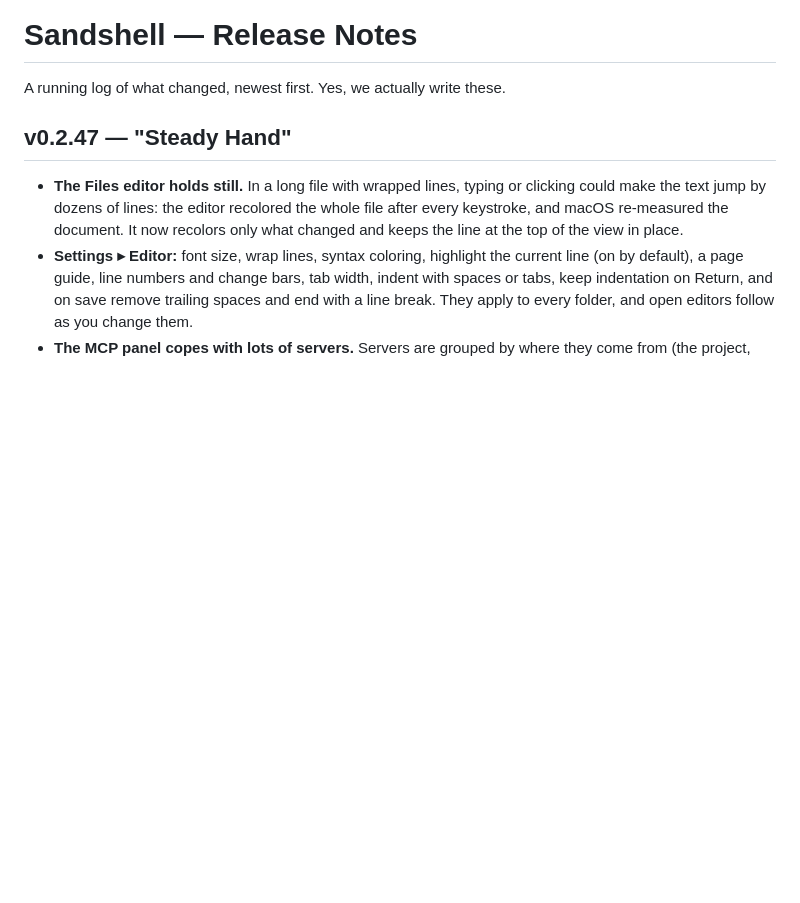
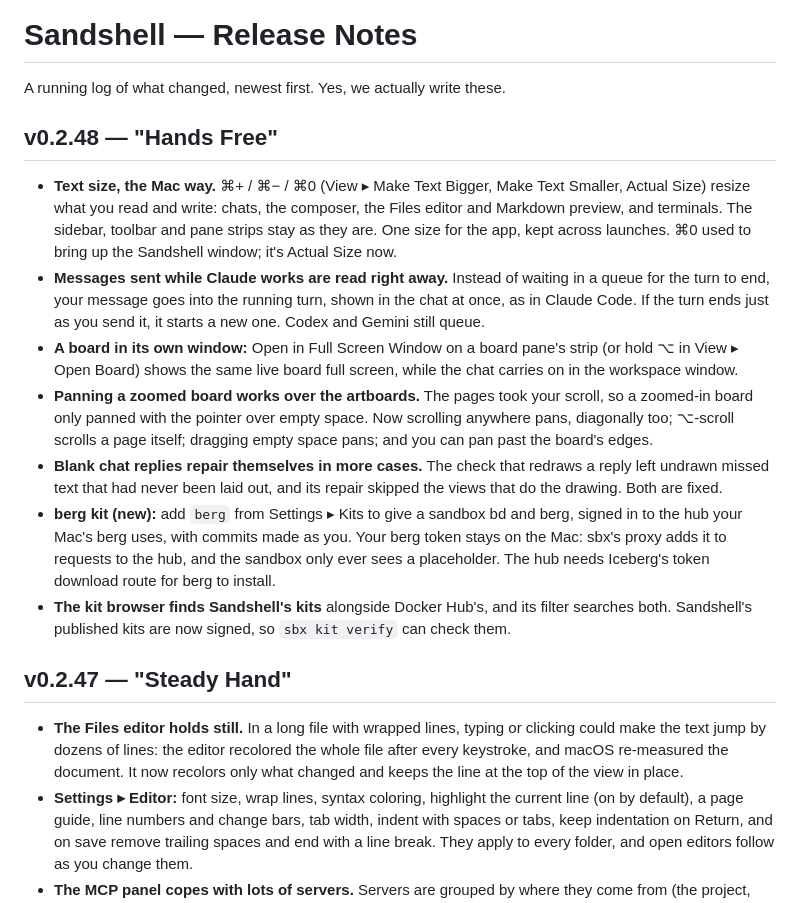
Before and after one commit to xmas/sandshell, a Markdown page: CHANGELOG.md, the part around the change. Rendered like a GitHub page; blank space fills up the shorter version.

Commit message:
CHANGELOG: v0.2.48 "Hands Free"
Co-Authored-By: Claude Opus 5.5 <noreply@anthropic.com>

```diff
--- a/CHANGELOG.md
+++ b/CHANGELOG.md
@@ -1,6 +1,15 @@
 # Sandshell — Release Notes
 
 A running log of what changed, newest first. Yes, we actually write these.
+
+## v0.2.48 — "Hands Free"
+- **Text size, the Mac way.** ⌘+ / ⌘− / ⌘0 (View ▸ Make Text Bigger, Make Text Smaller, Actual Size) resize what you read and write: chats, the composer, the Files editor and Markdown preview, and terminals. The sidebar, toolbar and pane strips stay as they are. One size for the app, kept across launches. ⌘0 used to bring up the Sandshell window; it's Actual Size now.
+- **Messages sent while Claude works are read right away.** Instead of waiting in a queue for the turn to end, your message goes into the running turn, shown in the chat at once, as in Claude Code. If the turn ends just as you send it, it starts a new one. Codex and Gemini still queue.
+- **A board in its own window:** Open in Full Screen Window on a board pane's strip (or hold ⌥ in View ▸ Open Board) shows the same live board full screen, while the chat carries on in the workspace window.
+- **Panning a zoomed board works over the artboards.** The pages took your scroll, so a zoomed-in board only panned with the pointer over empty space. Now scrolling anywhere pans, diagonally too; ⌥-scroll scrolls a page itself; dragging empty space pans; and you can pan past the board's edges.
+- **Blank chat replies repair themselves in more cases.** The check that redraws a reply left undrawn missed text that had never been laid out, and its repair skipped the views that do the drawing. Both are fixed.
+- **berg kit (new):** add `berg` from Settings ▸ Kits to give a sandbox bd and berg, signed in to the hub your Mac's berg uses, with commits made as you. Your berg token stays on the Mac: sbx's proxy adds it to requests to the hub, and the sandbox only ever sees a placeholder. The hub needs Iceberg's token download route for berg to install.
+- **The kit browser finds Sandshell's kits** alongside Docker Hub's, and its filter searches both. Sandshell's published kits are now signed, so `sbx kit verify` can check them.
 
 ## v0.2.47 — "Steady Hand"
 - **The Files editor holds still.** In a long file with wrapped lines, typing or clicking could make the text jump by dozens of lines: the editor recolored the whole file after every keystroke, and macOS re-measured the document. It now recolors only what changed and keeps the line at the top of the view in place.
```
